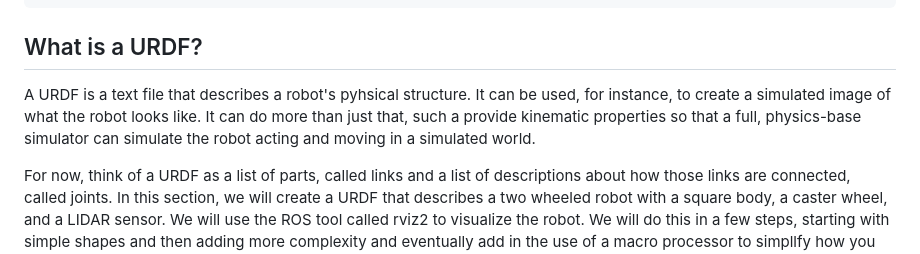
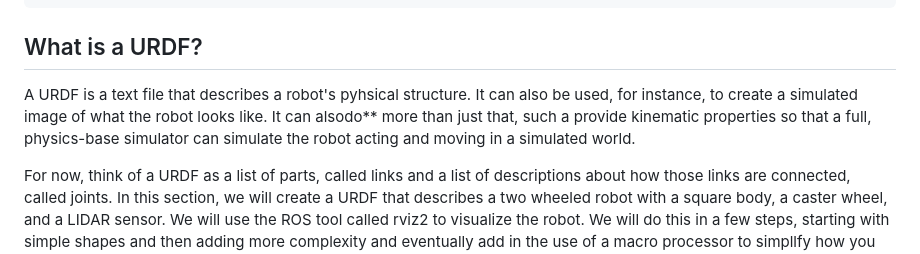
Before and after one commit to wimblerobotics/Robotics_Book, a Markdown page: book/chapters/urdfs.md, the part around the change. GitHub-like rendering.

Commit message:
Snapshot

```diff
--- a/book/chapters/urdfs.md
+++ b/book/chapters/urdfs.md
@@ -15,7 +15,7 @@ source install/setup.bash
 
 ## What is a URDF?
 
-A URDF is a text file that describes a robot's pyhsical structure. It can be used, for instance, to create a simulated image of what the robot looks like. It can do more than just that, such a provide kinematic properties so that a full, physics-base simulator can simulate the robot acting and moving in a simulated world.
+A URDF is a text file that describes a robot's pyhsical structure. It can also be used, for instance, to create a simulated image of what the robot looks like. It can alsodo** more than just that, such a provide kinematic properties so that a full, physics-base simulator can simulate the robot acting and moving in a simulated world.
 
 For now, think of a URDF as a list of parts, called links and a list of descriptions about how those links are connected, called joints. In this section, we will create a URDF that describes a two wheeled robot with a square body, a caster wheel, and a LIDAR sensor. We will use the ROS tool called rviz2 to visualize the robot. We will do this in a few steps, starting with simple shapes and then adding more complexity and eventually add in the use of a macro processor to simpllfy how you write the description.
 
```
Also changed, not shown: book/media/1.base_link.png (added), book/media/1.right_wheel.png (added).
